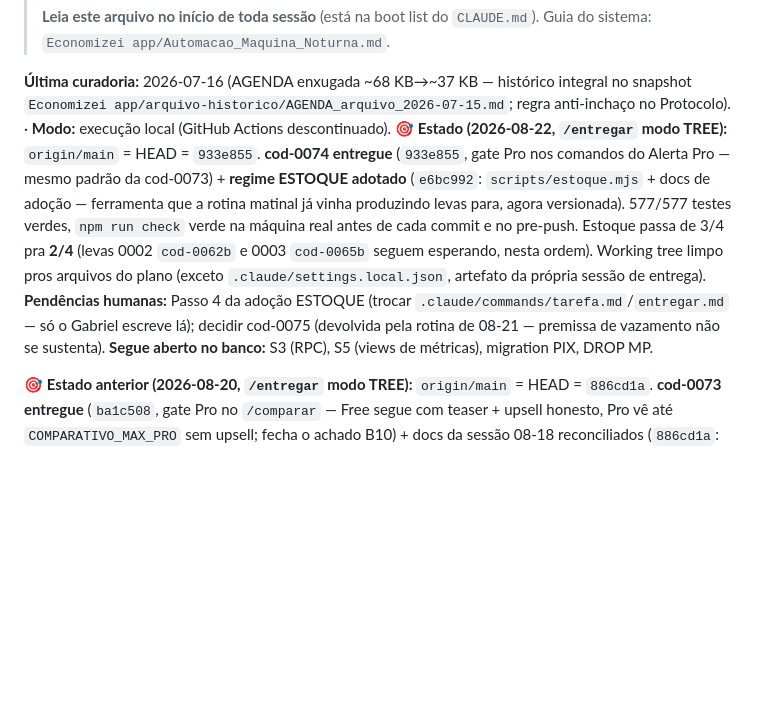
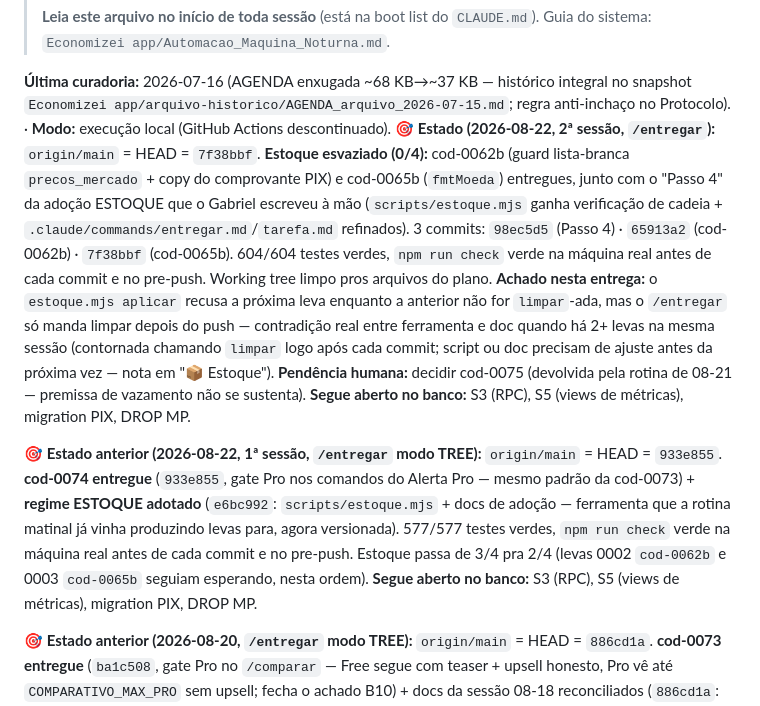
Before and after one commit to maraferpaga-hash/Economizei-bot, a Markdown page: AGENDA.md, the part around one of its changes. GitHub-like rendering; blank space fills up the shorter version.

```diff
--- a/AGENDA.md
+++ b/AGENDA.md
@@ -15,7 +15,9 @@
 > Guia do sistema: `Economizei app/Automacao_Maquina_Noturna.md`.
 
 **Última curadoria:** 2026-07-16 (AGENDA enxugada ~68 KB→~37 KB — histórico integral no snapshot `Economizei app/arquivo-historico/AGENDA_arquivo_2026-07-15.md`; regra anti-inchaço no Protocolo). · **Modo:** execução local (GitHub Actions descontinuado).
-**🎯 Estado (2026-08-22, `/entregar` modo TREE):** `origin/main` = HEAD = `933e855`. **cod-0074 entregue** (`933e855`, gate Pro nos comandos do Alerta Pro — mesmo padrão da cod-0073) + **regime ESTOQUE adotado** (`e6bc992`: `scripts/estoque.mjs` + docs de adoção — ferramenta que a rotina matinal já vinha produzindo levas para, agora versionada). 577/577 testes verdes, `npm run check` verde na máquina real antes de cada commit e no pre-push. Estoque passa de 3/4 pra **2/4** (levas 0002 `cod-0062b` e 0003 `cod-0065b` seguem esperando, nesta ordem). Working tree limpo pros arquivos do plano (exceto `.claude/settings.local.json`, artefato da própria sessão de entrega). **Pendências humanas:** Passo 4 da adoção ESTOQUE (trocar `.claude/commands/tarefa.md`/`entregar.md` — só o Gabriel escreve lá); decidir cod-0075 (devolvida pela rotina de 08-21 — premissa de vazamento não se sustenta). **Segue aberto no banco:** S3 (RPC), S5 (views de métricas), migration PIX, DROP MP.
+**🎯 Estado (2026-08-22, 2ª sessão, `/entregar`):** `origin/main` = HEAD = `7f38bbf`. **Estoque esvaziado (0/4):** cod-0062b (guard lista-branca `precos_mercado` + copy do comprovante PIX) e cod-0065b (`fmtMoeda`) entregues, junto com o "Passo 4" da adoção ESTOQUE que o Gabriel escreveu à mão (`scripts/estoque.mjs` ganha verificação de cadeia + `.claude/commands/entregar.md`/`tarefa.md` refinados). 3 commits: `98ec5d5` (Passo 4) · `65913a2` (cod-0062b) · `7f38bbf` (cod-0065b). 604/604 testes verdes, `npm run check` verde na máquina real antes de cada commit e no pre-push. Working tree limpo pros arquivos do plano. **Achado nesta entrega:** o `estoque.mjs aplicar` recusa a próxima leva enquanto a anterior não for `limpar`-ada, mas o `/entregar` só manda limpar depois do push — contradição real entre ferramenta e doc quando há 2+ levas na mesma sessão (contornada chamando `limpar` logo após cada commit; script ou doc precisam de ajuste antes da próxima vez — nota em "📦 Estoque"). **Pendência humana:** decidir cod-0075 (devolvida pela rotina de 08-21 — premissa de vazamento não se sustenta). **Segue aberto no banco:** S3 (RPC), S5 (views de métricas), migration PIX, DROP MP.
+
+**🎯 Estado anterior (2026-08-22, 1ª sessão, `/entregar` modo TREE):** `origin/main` = HEAD = `933e855`. **cod-0074 entregue** (`933e855`, gate Pro nos comandos do Alerta Pro — mesmo padrão da cod-0073) + **regime ESTOQUE adotado** (`e6bc992`: `scripts/estoque.mjs` + docs de adoção — ferramenta que a rotina matinal já vinha produzindo levas para, agora versionada). 577/577 testes verdes, `npm run check` verde na máquina real antes de cada commit e no pre-push. Estoque passa de 3/4 pra 2/4 (levas 0002 `cod-0062b` e 0003 `cod-0065b` seguiam esperando, nesta ordem). **Segue aberto no banco:** S3 (RPC), S5 (views de métricas), migration PIX, DROP MP.
 
 **🎯 Estado anterior (2026-08-20, `/entregar` modo TREE):** `origin/main` = HEAD = `886cd1a`. **cod-0073 entregue** (`ba1c508`, gate Pro no `/comparar` — Free segue com teaser + upsell honesto, Pro vê até `COMPARATIVO_MAX_PRO` sem upsell; fecha o achado B10) + docs da sessão 08-18 reconciliados (`886cd1a`: RLS fechado/regra 14/veredito do teste de commit no sandbox/Plano B estoque). 563/563 testes verdes, `npm run check` verde na máquina real antes de cada commit e no pre-push. **Segue aberto no banco:** S3 (RPC), S5 (views de métricas), migration PIX, DROP MP.
 
```
Also changed, not shown: other parts of AGENDA.md (+10 -25 lines), CLAUDE.md (+2 -1 lines).
